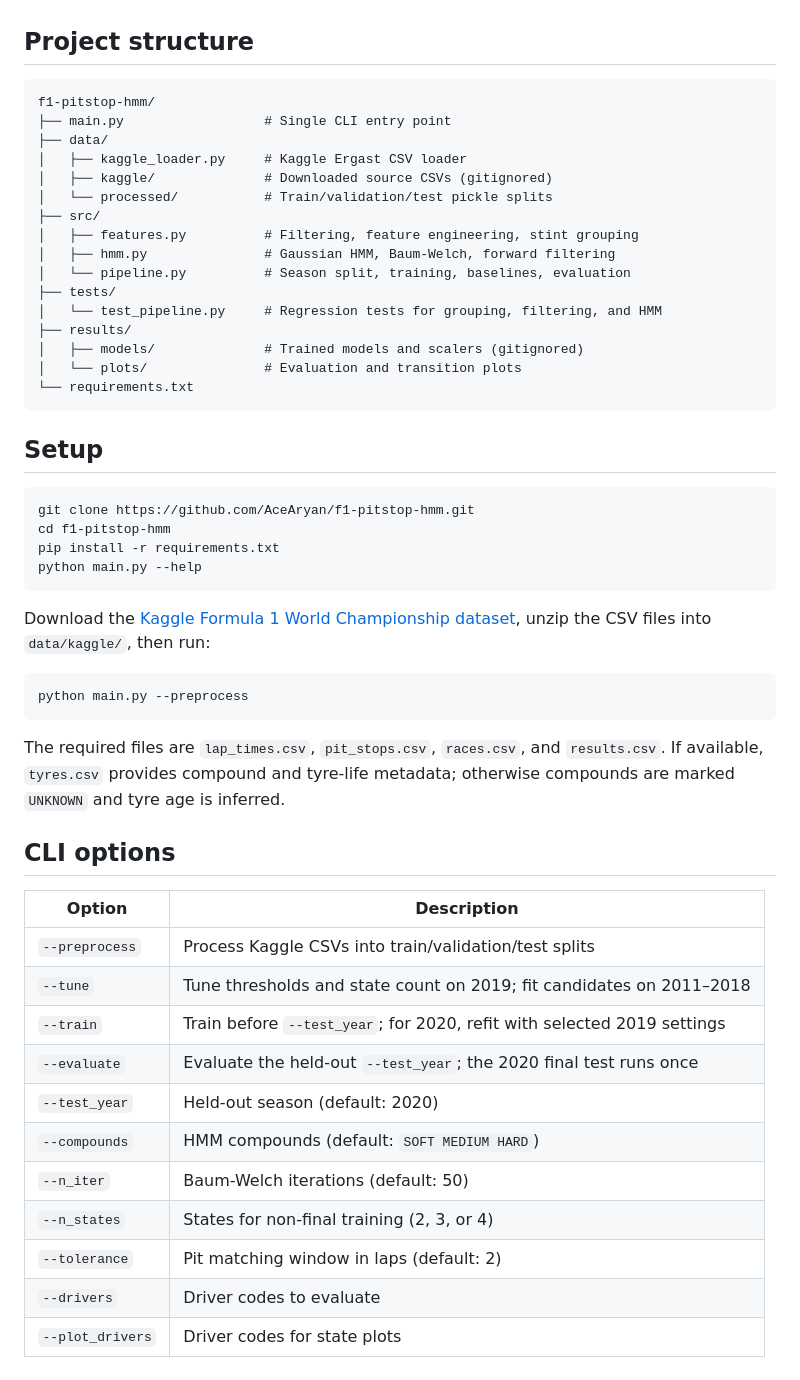
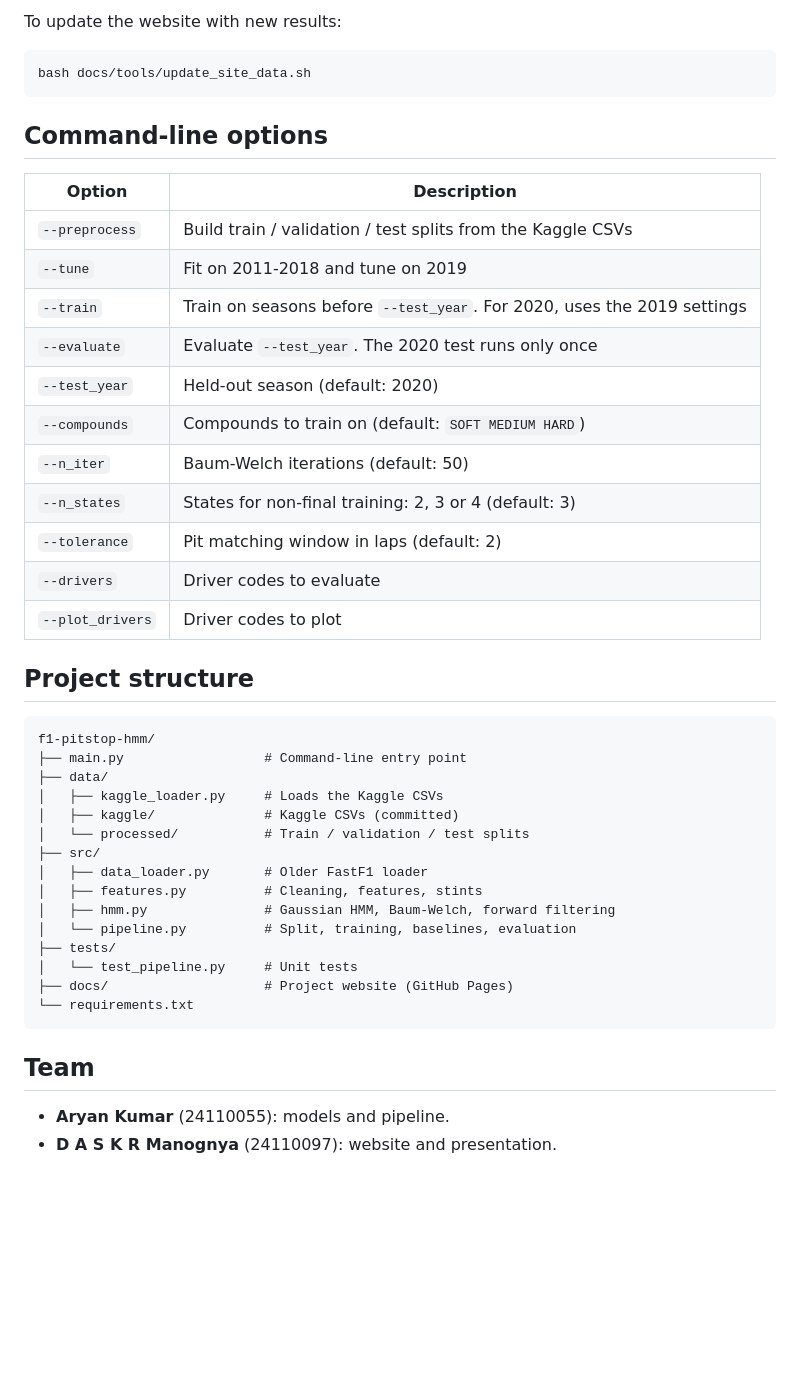
Before and after one commit to AceAryan/f1-pitstop-hmm, a Markdown page: README.md, the part around one of its changes. Drawn GitHub-style; blank space fills up the shorter version.

````diff
--- a/README.md
+++ b/README.md
@@ -85,57 +128,46 @@ scalers are under `results/models/`; plots are under `results/plots/`.
+To update the website with new results:
+
+```bash
+bash docs/tools/update_site_data.sh
+```
+
+## Command-line options
+
+| Option | Description |
+|---|---|
+| `--preprocess` | Build train / validation / test splits from the Kaggle CSVs |
+| `--tune` | Fit on 2011-2018 and tune on 2019 |
+| `--train` | Train on seasons before `--test_year`. For 2020, uses the 2019 settings |
+| `--evaluate` | Evaluate `--test_year`. The 2020 test runs only once |
+| `--test_year` | Held-out season (default: 2020) |
+| `--compounds` | Compounds to train on (default: `SOFT MEDIUM HARD`) |
+| `--n_iter` | Baum-Welch iterations (default: 50) |
+| `--n_states` | States for non-final training: 2, 3 or 4 (default: 3) |
+| `--tolerance` | Pit matching window in laps (default: 2) |
+| `--drivers` | Driver codes to evaluate |
+| `--plot_drivers` | Driver codes to plot |
 
 ## Project structure
 
 ```text
 f1-pitstop-hmm/
-├── main.py                  # Single CLI entry point
+├── main.py                  # Command-line entry point
 ├── data/
-│   ├── kaggle_loader.py     # Kaggle Ergast CSV loader
-│   ├── kaggle/              # Downloaded source CSVs (gitignored)
-│   └── processed/           # Train/validation/test pickle splits
+│   ├── kaggle_loader.py     # Loads the Kaggle CSVs
+│   ├── kaggle/              # Kaggle CSVs (committed)
+│   └── processed/           # Train / validation / test splits
 ├── src/
-│   ├── features.py          # Filtering, feature engineering, stint grouping
+│   ├── data_loader.py       # Older FastF1 loader
+│   ├── features.py          # Cleaning, features, stints
 │   ├── hmm.py               # Gaussian HMM, Baum-Welch, forward filtering
-│   └── pipeline.py          # Season split, training, baselines, evaluation
+│   └── pipeline.py          # Split, training, baselines, evaluation
 ├── tests/
-│   └── test_pipeline.py     # Regression tests for grouping, filtering, and HMM
-├── results/
-│   ├── models/              # Trained models and scalers (gitignored)
-│   └── plots/               # Evaluation and transition plots
+│   └── test_pipeline.py     # Unit tests
+├── docs/                    # Project website (GitHub Pages)
 └── requirements.txt
 ```
 
-## Setup
+## Team
 
-```bash
-git clone https://github.com/AceAryan/f1-pitstop-hmm.git
-cd f1-pitstop-hmm
-pip install -r requirements.txt
-python main.py --help
-```
-
-Download the [Kaggle Formula 1 World Championship dataset](https://www.kaggle.com/datasets/rohanrao/formula-1-world-championship-1950-2020),
-unzip the CSV files into `data/kaggle/`, then run:
-
-```bash
-python main.py --preprocess
-```
-
-The required files are `lap_times.csv`, `pit_stops.csv`, `races.csv`, and
-`results.csv`. If available, `tyres.csv` provides compound and tyre-life
-metadata; otherwise compounds are marked `UNKNOWN` and tyre age is inferred.
-
-## CLI options
-
-| Option | Description |
-|---|---|
-| `--preprocess` | Process Kaggle CSVs into train/validation/test splits |
-| `--tune` | Tune thresholds and state count on 2019; fit candidates on 2011–2018 |
-| `--train` | Train before `--test_year`; for 2020, refit with selected 2019 settings |
-| `--evaluate` | Evaluate the held-out `--test_year`; the 2020 final test runs once |
-| `--test_year` | Held-out season (default: 2020) |
-| `--compounds` | HMM compounds (default: `SOFT MEDIUM HARD`) |
-| `--n_iter` | Baum-Welch iterations (default: 50) |
-| `--n_states` | States for non-final training (2, 3, or 4) |
-| `--tolerance` | Pit matching window in laps (default: 2) |
-| `--drivers` | Driver codes to evaluate |
-| `--plot_drivers` | Driver codes for state plots |
+- **Aryan Kumar** (24110055): models and pipeline.
+- **D A S K R Manognya** (24110097): website and presentation.
````
Also changed, not shown: other parts of README.md (+112 -69 lines).
